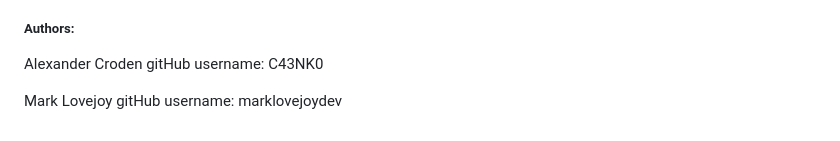
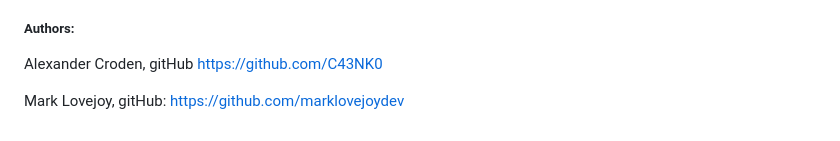
Before and after one commit to 8maziar/who-is-doing-the-dishes-app, a Markdown page: README.md, the part around the change. GitHub-like rendering.

```diff
--- a/README.md
+++ b/README.md
@@ -48,8 +48,8 @@ Futute releases will include:
 
 ##### Authors:
 
-Alexander Croden
-gitHub username: C43NK0
+Alexander Croden,
+gitHub [https://github.com/C43NK0](y)
 
-Mark Lovejoy
-gitHub username: marklovejoydev
+Mark Lovejoy,
+gitHub: [https://github.com/marklovejoydev](y)
```
